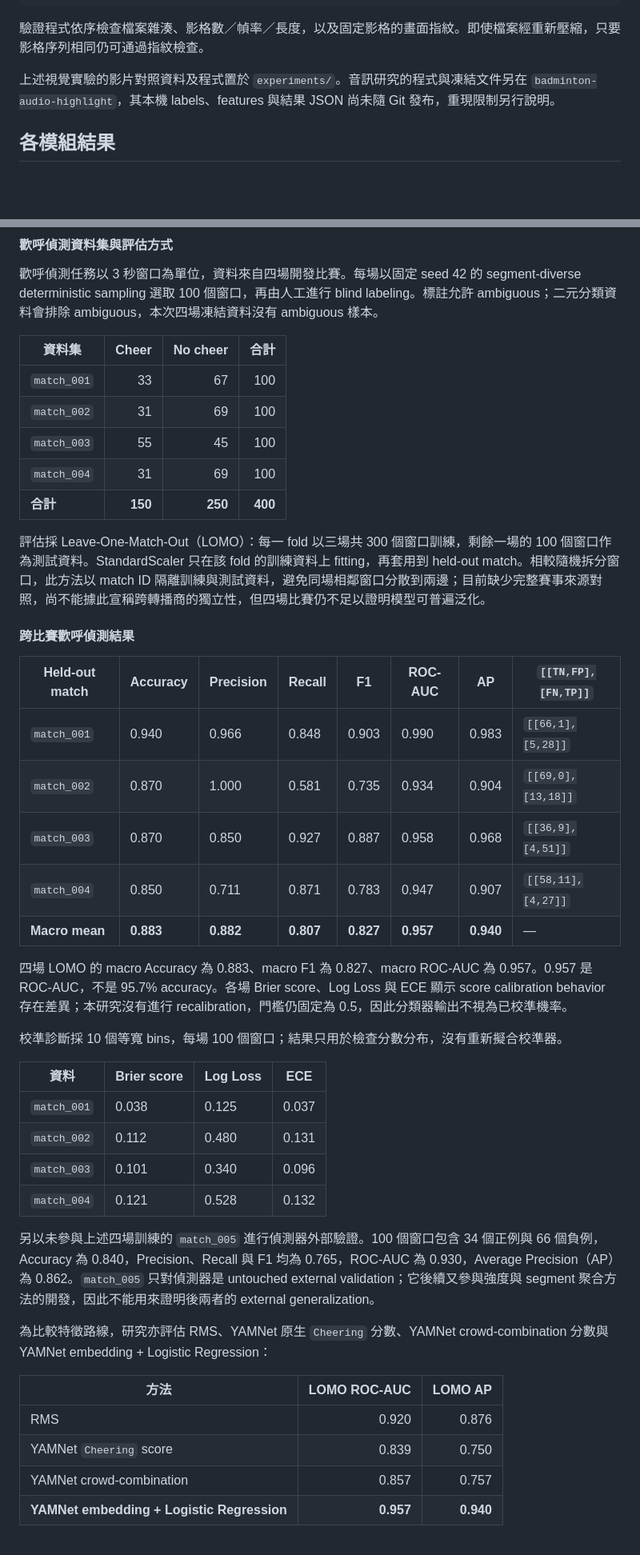
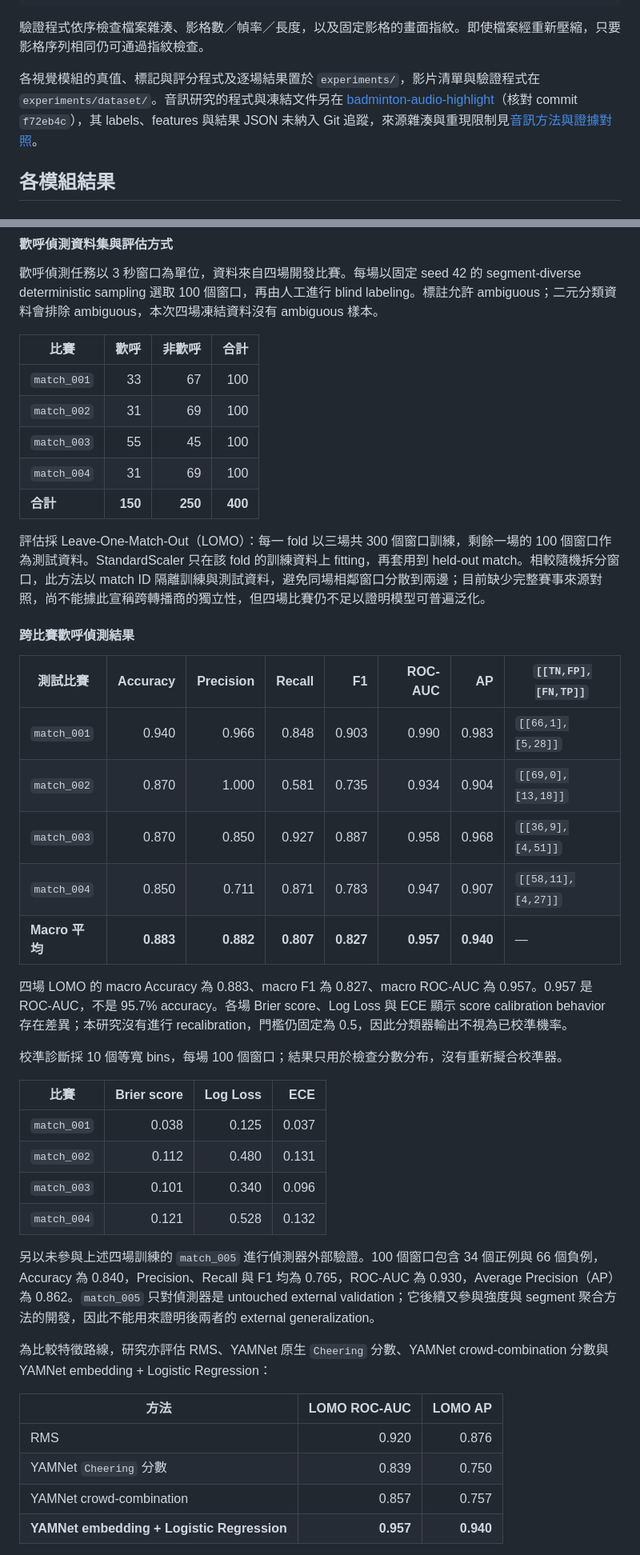
Before and after one commit to 2026bmtproject/badminton-analysis-system, a Markdown page: docs/report.md, 2 parts joined by grey strips. Shown at 80% size. Drawn GitHub-style; blank space fills up the shorter version.

Commit message:
docs(report): link audio reproduction notes and align audio result tables

```diff
--- a/docs/report.md
+++ b/docs/report.md
@@ -1416,7 +1416,7 @@ uv run python experiments/dataset/verify_video.py --all
 
 驗證程式依序檢查檔案雜湊、影格數／幀率／長度，以及固定影格的畫面指紋。即使檔案經重新壓縮，只要影格序列相同仍可通過指紋檢查。
 
-上述視覺實驗的影片對照資料及程式置於 `experiments/`。音訊研究的程式與凍結文件另在 `badminton-audio-highlight`，其本機 labels、features 與結果 JSON 尚未隨 Git 發布，重現限制另行說明。
+各視覺模組的真值、標記與評分程式及逐場結果置於 `experiments/`，影片清單與驗證程式在 `experiments/dataset/`。音訊研究的程式與凍結文件另在 [badminton-audio-highlight](https://github.com/2026bmtproject/badminton-audio-highlight)（核對 commit `f72eb4c`），其 labels、features 與結果 JSON 未納入 Git 追蹤，來源雜湊與重現限制見[音訊方法與證據對照](../experiments/audio_highlight/README.md)。
 ## 各模組結果
 ### 賽事影片分段
 
@@ -1647,36 +1647,36 @@ BST 本身的錯誤集中在軌跡相近的球種之間。最多的是高遠球
 
 歡呼偵測任務以 3 秒窗口為單位，資料來自四場開發比賽。每場以固定 seed 42 的 segment-diverse deterministic sampling 選取 100 個窗口，再由人工進行 blind labeling。標註允許 ambiguous；二元分類資料會排除 ambiguous，本次四場凍結資料沒有 ambiguous 樣本。
 
-| 資料集      |   Cheer | No cheer |    合計 |
-| ----------- | ------: | -------: | ------: |
-| `match_001` |      33 |       67 |     100 |
-| `match_002` |      31 |       69 |     100 |
-| `match_003` |      55 |       45 |     100 |
-| `match_004` |      31 |       69 |     100 |
-| **合計**    | **150** |  **250** | **400** |
+| 比賽        |    歡呼 |  非歡呼 |    合計 |
+| ----------- | ------: | ------: | ------: |
+| `match_001` |      33 |      67 |     100 |
+| `match_002` |      31 |      69 |     100 |
+| `match_003` |      55 |      45 |     100 |
+| `match_004` |      31 |      69 |     100 |
+| **合計**    | **150** | **250** | **400** |
 
 評估採 Leave-One-Match-Out（LOMO）：每一 fold 以三場共 300 個窗口訓練，剩餘一場的 100 個窗口作為測試資料。StandardScaler 只在該 fold 的訓練資料上 fitting，再套用到 held-out match。相較隨機拆分窗口，此方法以 match ID 隔離訓練與測試資料，避免同場相鄰窗口分散到兩邊；目前缺少完整賽事來源對照，尚不能據此宣稱跨轉播商的獨立性，但四場比賽仍不足以證明模型可普遍泛化。
 
 #### 跨比賽歡呼偵測結果
 
-| Held-out match | Accuracy  | Precision | Recall    | F1        | ROC-AUC   | AP        | `[[TN,FP],[FN,TP]]` |
-| -------------- | --------- | --------- | --------- | --------- | --------- | --------- | ------------------- |
-| `match_001`    | 0.940     | 0.966     | 0.848     | 0.903     | 0.990     | 0.983     | `[[66,1],[5,28]]`   |
-| `match_002`    | 0.870     | 1.000     | 0.581     | 0.735     | 0.934     | 0.904     | `[[69,0],[13,18]]`  |
-| `match_003`    | 0.870     | 0.850     | 0.927     | 0.887     | 0.958     | 0.968     | `[[36,9],[4,51]]`   |
-| `match_004`    | 0.850     | 0.711     | 0.871     | 0.783     | 0.947     | 0.907     | `[[58,11],[4,27]]`  |
-| **Macro mean** | **0.883** | **0.882** | **0.807** | **0.827** | **0.957** | **0.940** | —                   |
+| 測試比賽       |  Accuracy | Precision |    Recall |        F1 |   ROC-AUC |        AP | `[[TN,FP],[FN,TP]]` |
+| -------------- | --------: | --------: | --------: | --------: | --------: | --------: | ------------------- |
+| `match_001`    |     0.940 |     0.966 |     0.848 |     0.903 |     0.990 |     0.983 | `[[66,1],[5,28]]`   |
+| `match_002`    |     0.870 |     1.000 |     0.581 |     0.735 |     0.934 |     0.904 | `[[69,0],[13,18]]`  |
+| `match_003`    |     0.870 |     0.850 |     0.927 |     0.887 |     0.958 |     0.968 | `[[36,9],[4,51]]`   |
+| `match_004`    |     0.850 |     0.711 |     0.871 |     0.783 |     0.947 |     0.907 | `[[58,11],[4,27]]`  |
+| **Macro 平均** | **0.883** | **0.882** | **0.807** | **0.827** | **0.957** | **0.940** | —                   |
 
 四場 LOMO 的 macro Accuracy 為 0.883、macro F1 為 0.827、macro ROC-AUC 為 0.957。0.957 是 ROC-AUC，不是 95.7% accuracy。各場 Brier score、Log Loss 與 ECE 顯示 score calibration behavior 存在差異；本研究沒有進行 recalibration，門檻仍固定為 0.5，因此分類器輸出不視為已校準機率。
 
 校準診斷採 10 個等寬 bins，每場 100 個窗口；結果只用於檢查分數分布，沒有重新擬合校準器。
 
-| 資料        | Brier score | Log Loss | ECE   |
-| ----------- | ----------- | -------- | ----- |
-| `match_001` | 0.038       | 0.125    | 0.037 |
-| `match_002` | 0.112       | 0.480    | 0.131 |
-| `match_003` | 0.101       | 0.340    | 0.096 |
-| `match_004` | 0.121       | 0.528    | 0.132 |
+| 比賽        | Brier score | Log Loss |   ECE |
+| ----------- | ----------: | -------: | ----: |
+| `match_001` |       0.038 |    0.125 | 0.037 |
+| `match_002` |       0.112 |    0.480 | 0.131 |
+| `match_003` |       0.101 |    0.340 | 0.096 |
+| `match_004` |       0.121 |    0.528 | 0.132 |
 
 另以未參與上述四場訓練的 `match_005` 進行偵測器外部驗證。100 個窗口包含 34 個正例與 66 個負例，Accuracy 為 0.840，Precision、Recall 與 F1 均為 0.765，ROC-AUC 為 0.930，Average Precision（AP）為 0.862。`match_005` 只對偵測器是 untouched external validation；它後續又參與強度與 segment 聚合方法的開發，因此不能用來證明後兩者的 external generalization。
 
@@ -1685,7 +1685,7 @@ BST 本身的錯誤集中在軌跡相近的球種之間。最多的是高遠球
 | 方法                                       | LOMO ROC-AUC |   LOMO AP |
 | ------------------------------------------ | -----------: | --------: |
 | RMS                                        |        0.920 |     0.876 |
-| YAMNet `Cheering` score                    |        0.839 |     0.750 |
+| YAMNet `Cheering` 分數                     |        0.839 |     0.750 |
 | YAMNet crowd-combination                   |        0.857 |     0.757 |
 | **YAMNet embedding + Logistic Regression** |    **0.957** | **0.940** |
 
```
Also changed, not shown: other parts of docs/report.md (+21 -21 lines).
